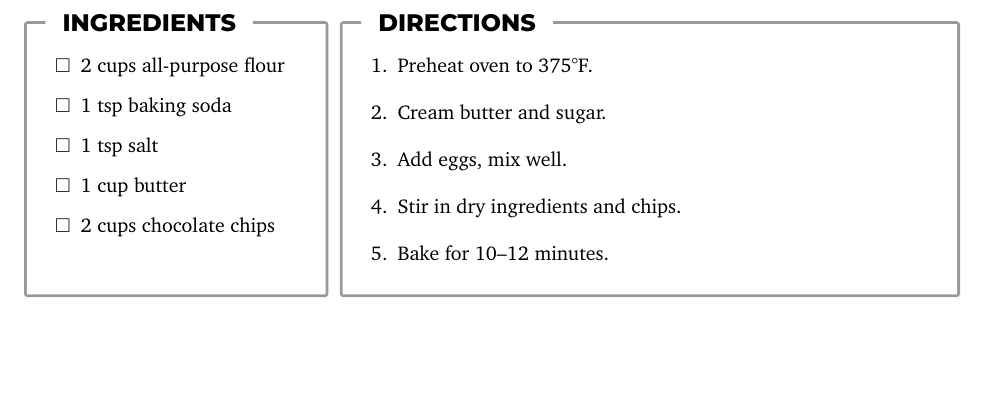
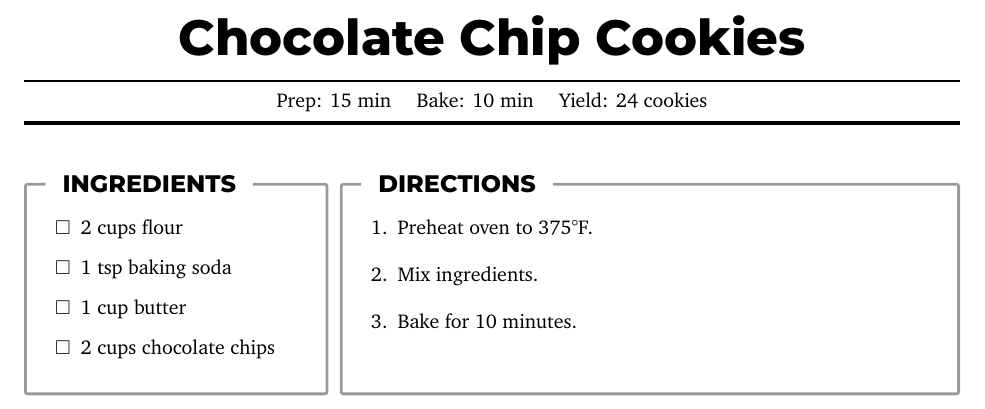
Before and after one commit to majamin/latex-recipe-template, a LaTeX document (main.tex, which reads recipes/example.tex, style/recipes.sty): part of the page, cut at the place of the change, the shorter picture padded with empty space. Compiled offline with XeLaTeX; a missing font is replaced by an installed copy or a similar font.

Commit message:
add title and info

```diff
--- a/recipes/example.tex
+++ b/recipes/example.tex
@@ -1,18 +1,18 @@
+\recipeTitle{Chocolate Chip Cookies}
+\recipeInfo{Prep: 15 min \quad Bake: 10 min \quad Yield: 24 cookies}
+
 \begin{Recipe}
 
 	\begin{RecipeIngredients}
-    \ingred{2 cups all-purpose flour}
+		\ingred{2 cups flour}
 		\ingred{1 tsp baking soda}
-    \ingred{1 tsp salt}
 		\ingred{1 cup butter}
 		\ingred{2 cups chocolate chips}
 	\end{RecipeIngredients}
 	\begin{RecipeDirections}
 		\direct{Preheat oven to 375°F.}
-    \direct{Cream butter and sugar.}
-    \direct{Add eggs, mix well.}
-    \direct{Stir in dry ingredients and chips.}
-    \direct{Bake for 10–12 minutes.}
+		\direct{Mix ingredients.}
+		\direct{Bake for 10 minutes.}
 	\end{RecipeDirections}
 
 \end{Recipe}
--- a/style/recipes.sty
+++ b/style/recipes.sty
@@ -27,9 +27,23 @@
 \newcommand{\ingred}[1]{\item #1}
 \newcommand{\direct}[1]{\item #1}
 
+% === Recipe Title and Info Storage ===
+\newcommand{\recipeTitle}[1]{\def\@recipeTitle{#1}}
+\newcommand{\recipeInfo}[1]{\def\@recipeInfo{#1}}
+
 % === Recipe Layout Container ===
 \NewDocumentEnvironment{Recipe}{ O{3} }{%
 	\clearpage
+	{\centering
+		{\headingfont\Huge\bfseries \@recipeTitle \par}
+		\vspace{0.75em}
+		\noindent\hrule height 1pt
+		\vspace{0.5em}
+		{\@recipeInfo \par}
+		\vspace{0.5em}
+		\noindent\hrule height 2pt
+		\vspace{1.5em}
+	}
 	\begin{tcbraster}[
 			raster columns=#1,
 			raster equal height,
```
Lines whose indentation alone changed are shown as unchanged.
